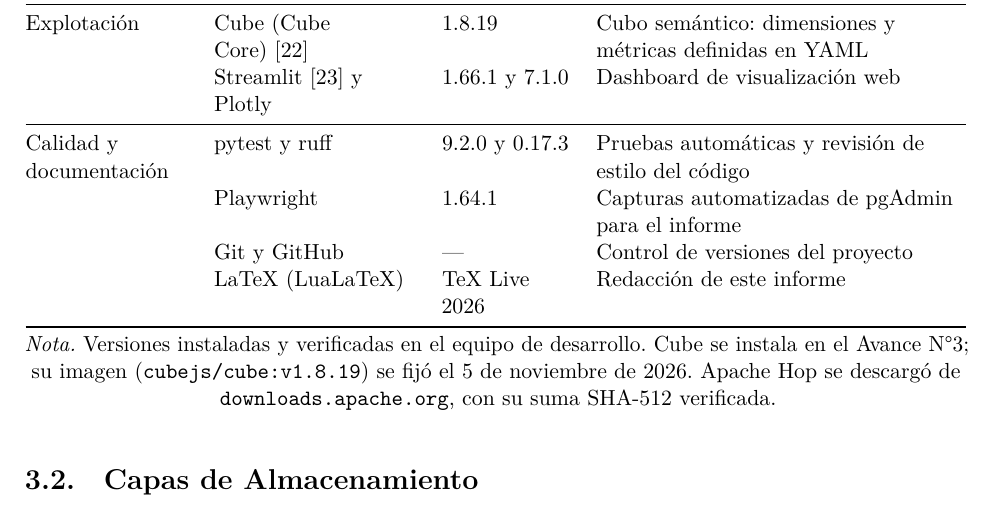
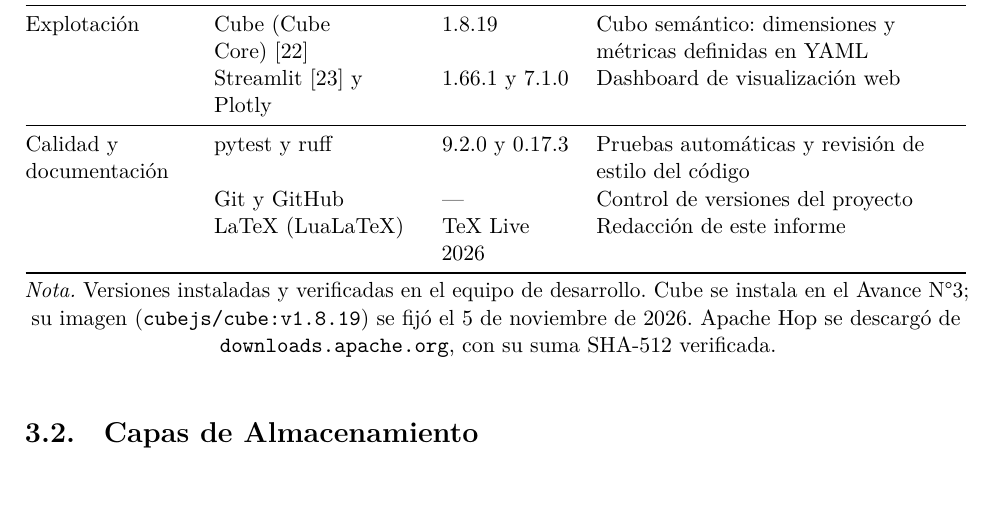
Before and after one commit to hirojika/datawarehouse-transportes-rapiditos, a LaTeX document (informe/informe.tex, which reads informe/secciones/arquitectura_propuesta.tex): part of page 24 of 65, cut so that both start at the same text. Compiled offline with LuaLaTeX.

Commit message:
Informe: Tabla 3.1 sin Playwright

```diff
--- a/informe/secciones/arquitectura_propuesta.tex
+++ b/informe/secciones/arquitectura_propuesta.tex
@@ -151,7 +151,6 @@
                 & Streamlit~\cite{streamlit} y Plotly & 1.66.1 y 7.1.0 & Dashboard de visualización web \\
     \midrule
     Calidad y documentación & pytest y ruff & 9.2.0 y 0.17.3 & Pruebas automáticas y revisión de estilo del código \\
-                & Playwright & 1.64.1 & Capturas automatizadas de pgAdmin para el informe \\
                 & Git y GitHub & --- & Control de versiones del proyecto \\
                 & LaTeX (LuaLaTeX) & TeX Live 2026 & Redacción de este informe \\
     \bottomrule
```
Also changed, not shown: docs/bitacora.md (+1 -0 lines), 1 other file.
